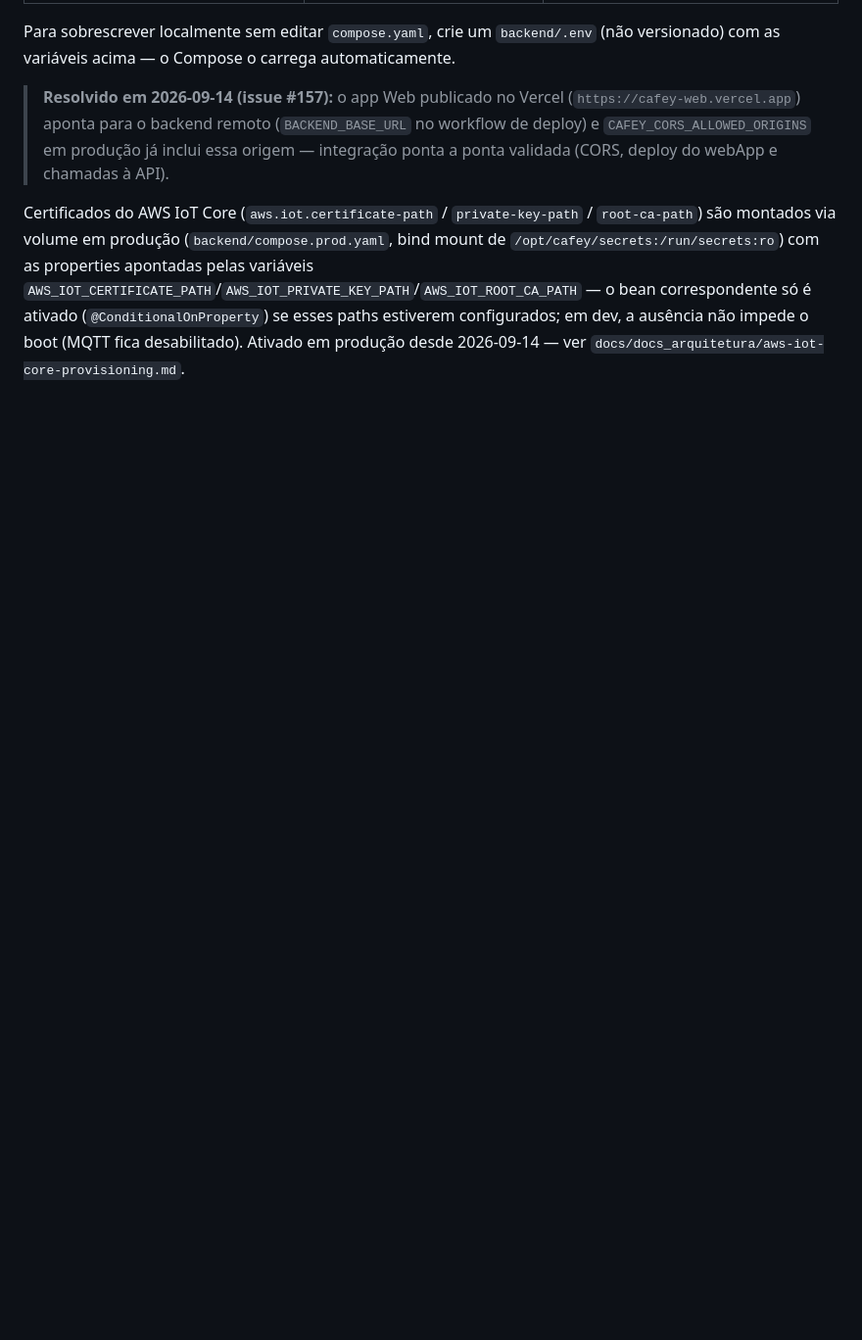
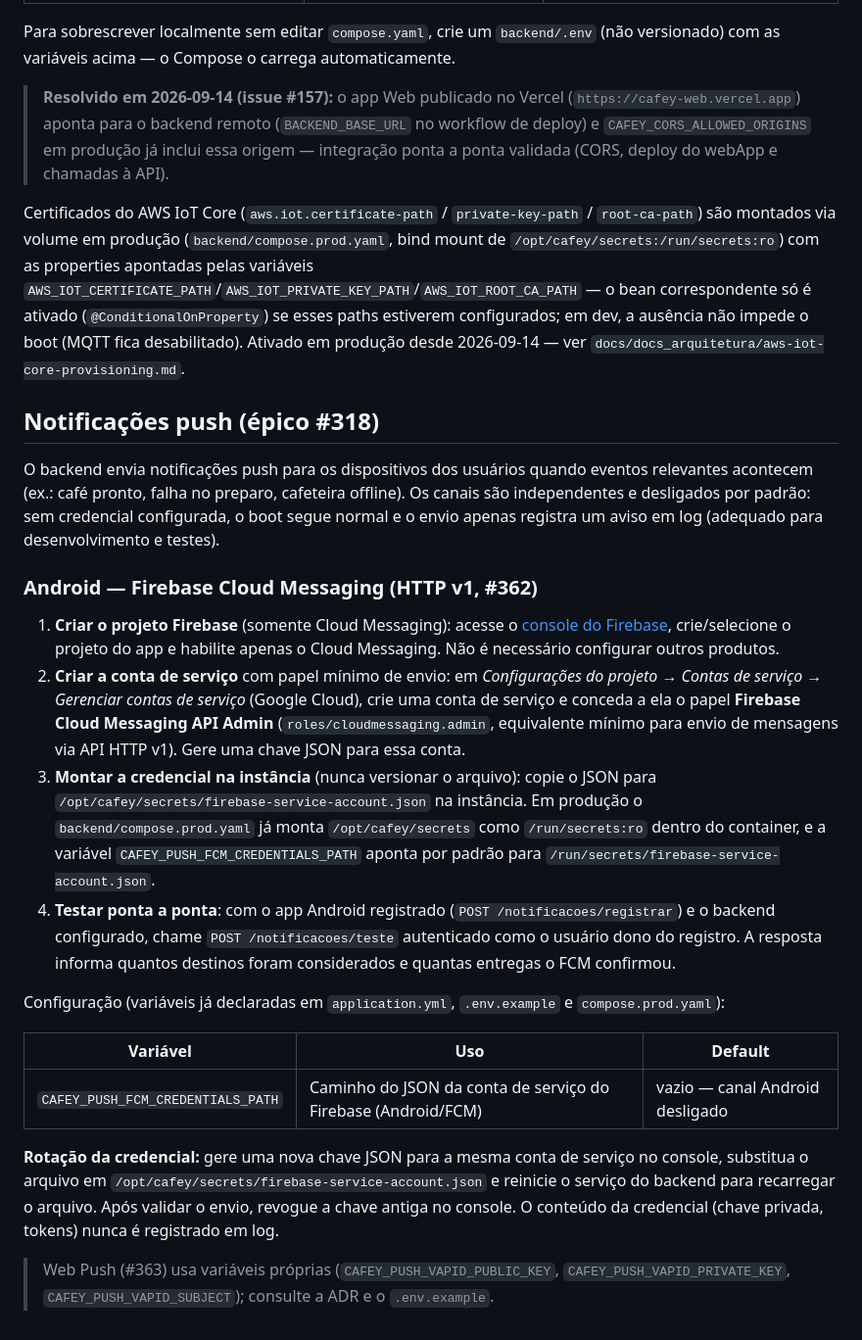
Before and after one commit to Tavaressan/cafey, a Markdown page: backend/README.md, the part around the change. Shown at 98% size. Rendered like a GitHub page; blank space fills up the shorter version.

Commit message:
docs(backend): documenta configuracao do canal FCM (#362)
Co-Authored-By: opencode-ai <opencode-ai@users.noreply.github.com>

```diff
--- a/backend/README.md
+++ b/backend/README.md
@@ -69,3 +69,44 @@ montados via volume em produção (`backend/compose.prod.yaml`, bind mount de
 correspondente só é ativado (`@ConditionalOnProperty`) se esses paths estiverem configurados; em
 dev, a ausência não impede o boot (MQTT fica desabilitado). Ativado em produção desde 2026-09-14 —
 ver `docs/docs_arquitetura/aws-iot-core-provisioning.md`.
+
+## Notificações push (épico #318)
+
+O backend envia notificações push para os dispositivos dos usuários quando eventos relevantes
+acontecem (ex.: café pronto, falha no preparo, cafeteira offline). Os canais são independentes e
+desligados por padrão: sem credencial configurada, o boot segue normal e o envio apenas registra um
+aviso em log (adequado para desenvolvimento e testes).
+
+### Android — Firebase Cloud Messaging (HTTP v1, #362)
+
+1. **Criar o projeto Firebase** (somente Cloud Messaging): acesse o
+   [console do Firebase](https://console.firebase.google.com/), crie/selecione o projeto do app e
+   habilite apenas o Cloud Messaging. Não é necessário configurar outros produtos.
+2. **Criar a conta de serviço** com papel mínimo de envio: em
+   *Configurações do projeto → Contas de serviço → Gerenciar contas de serviço* (Google Cloud),
+   crie uma conta de serviço e conceda a ela o papel **Firebase Cloud Messaging API Admin**
+   (`roles/cloudmessaging.admin`, equivalente mínimo para envio de mensagens via API HTTP v1).
+   Gere uma chave JSON para essa conta.
+3. **Montar a credencial na instância** (nunca versionar o arquivo): copie o JSON para
+   `/opt/cafey/secrets/firebase-service-account.json` na instância. Em produção o
+   `backend/compose.prod.yaml` já monta `/opt/cafey/secrets` como `/run/secrets:ro` dentro do
+   container, e a variável `CAFEY_PUSH_FCM_CREDENTIALS_PATH` aponta por padrão para
+   `/run/secrets/firebase-service-account.json`.
+4. **Testar ponta a ponta**: com o app Android registrado (`POST /notificacoes/registrar`) e o
+   backend configurado, chame `POST /notificacoes/teste` autenticado como o usuário dono do
+   registro. A resposta informa quantos destinos foram considerados e quantas entregas o FCM
+   confirmou.
+
+Configuração (variáveis já declaradas em `application.yml`, `.env.example` e `compose.prod.yaml`):
+
+| Variável | Uso | Default |
+|---|---|---|
+| `CAFEY_PUSH_FCM_CREDENTIALS_PATH` | Caminho do JSON da conta de serviço do Firebase (Android/FCM) | vazio — canal Android desligado |
+
+**Rotação da credencial:** gere uma nova chave JSON para a mesma conta de serviço no console,
+substitua o arquivo em `/opt/cafey/secrets/firebase-service-account.json` e reinicie o serviço do
+backend para recarregar o arquivo. Após validar o envio, revogue a chave antiga no console. O
+conteúdo da credencial (chave privada, tokens) nunca é registrado em log.
+
+> Web Push (#363) usa variáveis próprias (`CAFEY_PUSH_VAPID_PUBLIC_KEY`,
+> `CAFEY_PUSH_VAPID_PRIVATE_KEY`, `CAFEY_PUSH_VAPID_SUBJECT`); consulte a ADR e o `.env.example`.
```
